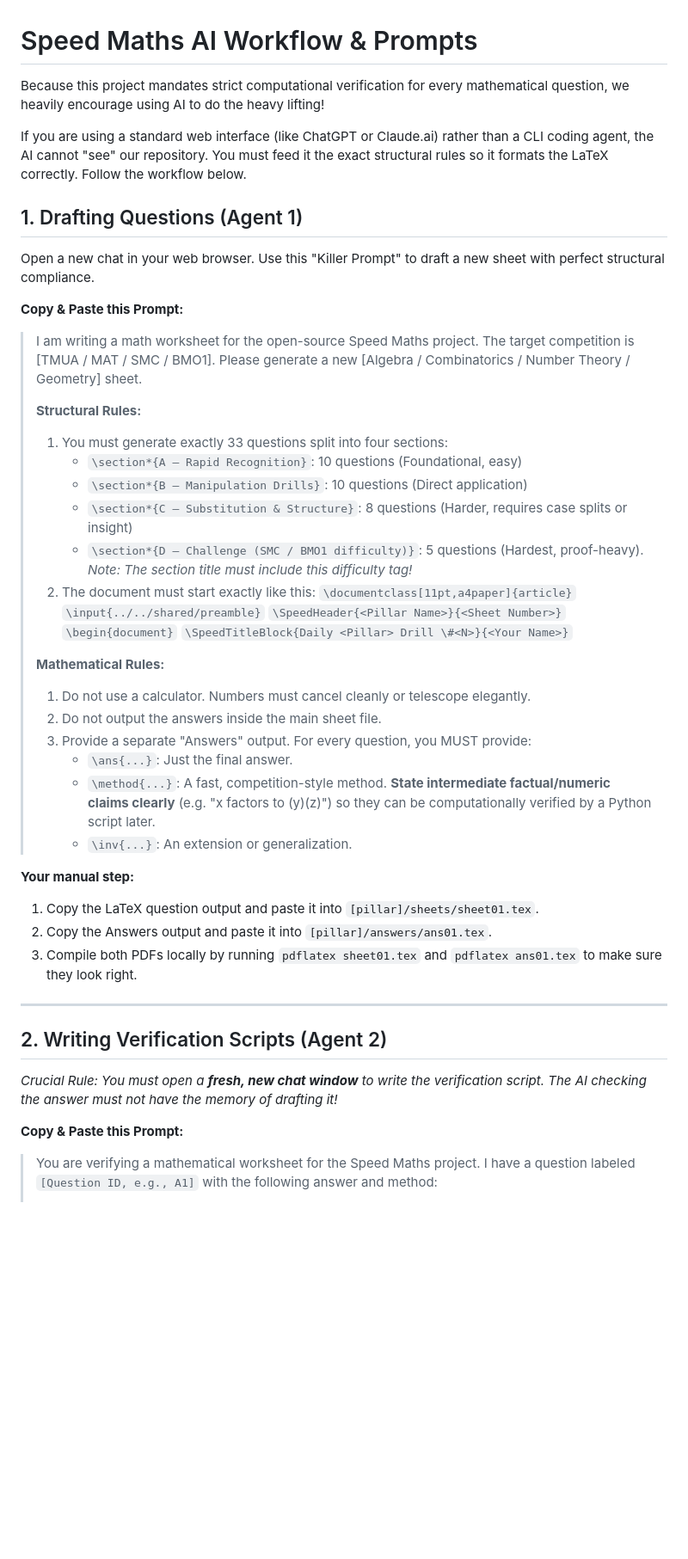
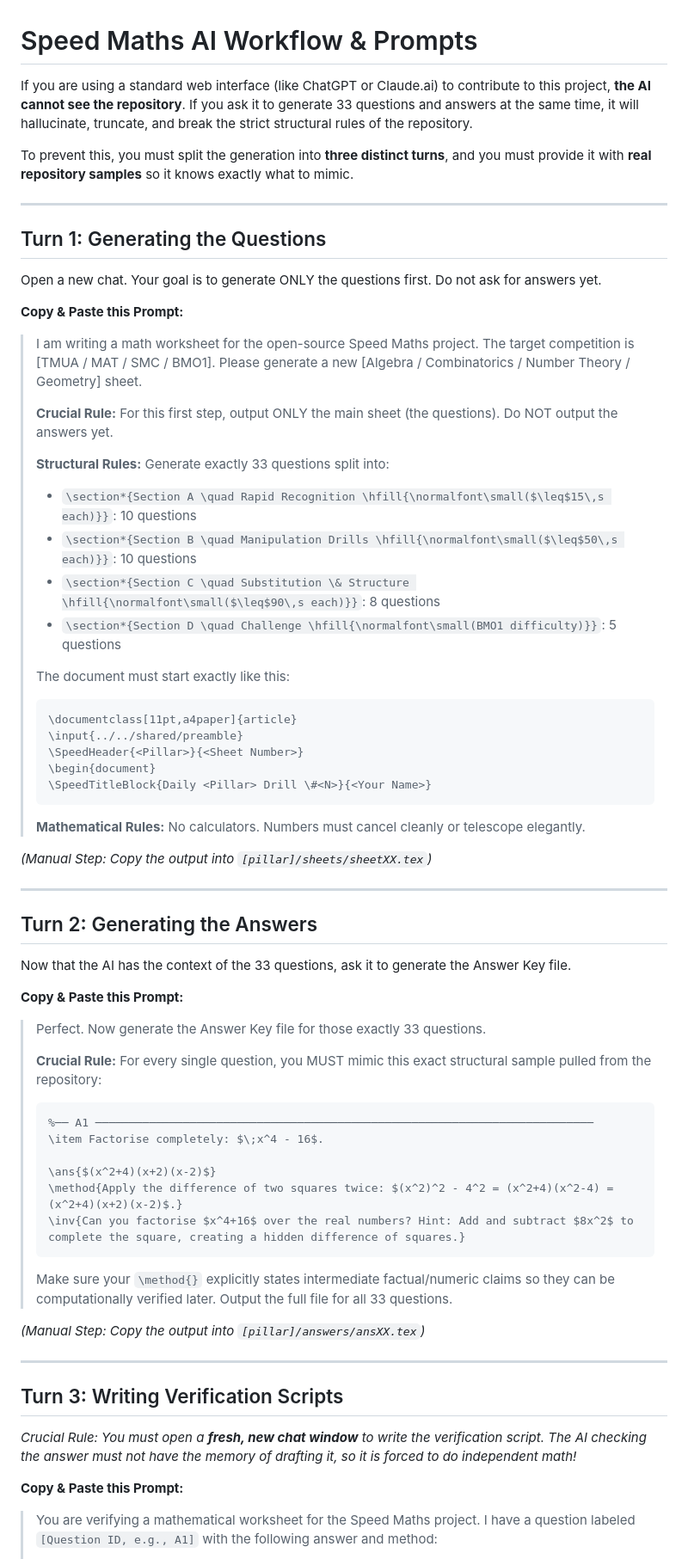
Before and after one commit to The-CerealDev/speed-maths, a Markdown page: AI_PROMPTS.md, the part around one of its changes. Shown at 86% size. Drawn GitHub-style; blank space fills up the shorter version.

Commit message:
docs: Rewrite AI prompts with multi-turn generation and few-shot examples to prevent LLM hallucination

````diff
--- a/AI_PROMPTS.md
+++ b/AI_PROMPTS.md
@@ -1,46 +1,68 @@
 # Speed Maths AI Workflow & Prompts
 
-Because this project mandates strict computational verification for every mathematical question, we heavily encourage using AI to do the heavy lifting!
+If you are using a standard web interface (like ChatGPT or Claude.ai) to contribute to this project, **the AI cannot see the repository**. If you ask it to generate 33 questions and answers at the same time, it will hallucinate, truncate, and break the strict structural rules of the repository.
 
-If you are using a standard web interface (like ChatGPT or Claude.ai) rather than a CLI coding agent, the AI cannot "see" our repository. You must feed it the exact structural rules so it formats the LaTeX correctly. Follow the workflow below.
+To prevent this, you must split the generation into **three distinct turns**, and you must provide it with **real repository samples** so it knows exactly what to mimic.
 
-## 1. Drafting Questions (Agent 1)
-Open a new chat in your web browser. Use this "Killer Prompt" to draft a new sheet with perfect structural compliance.
+---
+
+## Turn 1: Generating the Questions
+Open a new chat. Your goal is to generate ONLY the questions first. Do not ask for answers yet.
 
 **Copy & Paste this Prompt:**
 > I am writing a math worksheet for the open-source Speed Maths project. The target competition is [TMUA / MAT / SMC / BMO1].
 > Please generate a new [Algebra / Combinatorics / Number Theory / Geometry] sheet.
 >
+> **Crucial Rule:** For this first step, output ONLY the main sheet (the questions). Do NOT output the answers yet.
+>
 > **Structural Rules:**
-> 1. You must generate exactly 33 questions split into four sections:
->    - `\section*{A — Rapid Recognition}`: 10 questions (Foundational, easy)
->    - `\section*{B — Manipulation Drills}`: 10 questions (Direct application)
->    - `\section*{C — Substitution & Structure}`: 8 questions (Harder, requires case splits or insight)
->    - `\section*{D — Challenge (SMC / BMO1 difficulty)}`: 5 questions (Hardest, proof-heavy). *Note: The section title must include this difficulty tag!*
-> 2. The document must start exactly like this:
->    `\documentclass[11pt,a4paper]{article}`
->    `\input{../../shared/preamble}`
->    `\SpeedHeader{<Pillar Name>}{<Sheet Number>}`
->    `\begin{document}`
->    `\SpeedTitleBlock{Daily <Pillar> Drill \#<N>}{<Your Name>}`
+> Generate exactly 33 questions split into:
+> - `\section*{Section A \quad Rapid Recognition \hfill{\normalfont\small($\leq$15\,s each)}}`: 10 questions
+> - `\section*{Section B \quad Manipulation Drills \hfill{\normalfont\small($\leq$50\,s each)}}`: 10 questions
+> - `\section*{Section C \quad Substitution \& Structure \hfill{\normalfont\small($\leq$90\,s each)}}`: 8 questions
+> - `\section*{Section D \quad Challenge \hfill{\normalfont\small(BMO1 difficulty)}}`: 5 questions
+>
+> The document must start exactly like this:
+> ```latex
+> \documentclass[11pt,a4paper]{article}
+> \input{../../shared/preamble}
+> \SpeedHeader{<Pillar>}{<Sheet Number>}
+> \begin{document}
+> \SpeedTitleBlock{Daily <Pillar> Drill \#<N>}{<Your Name>}
+> ```
 >
 > **Mathematical Rules:**
-> 1. Do not use a calculator. Numbers must cancel cleanly or telescope elegantly.
-> 2. Do not output the answers inside the main sheet file.
-> 3. Provide a separate "Answers" output. For every question, you MUST provide:
->    - `\ans{...}`: Just the final answer.
->    - `\method{...}`: A fast, competition-style method. **State intermediate factual/numeric claims clearly** (e.g. "x factors to (y)(z)") so they can be computationally verified by a Python script later.
->    - `\inv{...}`: An extension or generalization.
+> No calculators. Numbers must cancel cleanly or telescope elegantly.
 
-**Your manual step:**
-1. Copy the LaTeX question output and paste it into `[pillar]/sheets/sheet01.tex`.
-2. Copy the Answers output and paste it into `[pillar]/answers/ans01.tex`.
-3. Compile both PDFs locally by running `pdflatex sheet01.tex` and `pdflatex ans01.tex` to make sure they look right.
+*(Manual Step: Copy the output into `[pillar]/sheets/sheetXX.tex`)*
 
 ---
 
-## 2. Writing Verification Scripts (Agent 2)
-*Crucial Rule: You must open a **fresh, new chat window** to write the verification script. The AI checking the answer must not have the memory of drafting it!*
+## Turn 2: Generating the Answers
+Now that the AI has the context of the 33 questions, ask it to generate the Answer Key file.
+
+**Copy & Paste this Prompt:**
+> Perfect. Now generate the Answer Key file for those exactly 33 questions.
+>
+> **Crucial Rule:** For every single question, you MUST mimic this exact structural sample pulled from the repository:
+>
+> ```latex
+> %── A1 ──────────────────────────────────────────────────────────────────────────
+> \item Factorise completely: $\;x^4 - 16$.
+>
+> \ans{$(x^2+4)(x+2)(x-2)$}
+> \method{Apply the difference of two squares twice: $(x^2)^2 - 4^2 = (x^2+4)(x^2-4) = (x^2+4)(x+2)(x-2)$.}
+> \inv{Can you factorise $x^4+16$ over the real numbers? Hint: Add and subtract $8x^2$ to complete the square, creating a hidden difference of squares.}
+> ```
+>
+> Make sure your `\method{}` explicitly states intermediate factual/numeric claims so they can be computationally verified later. Output the full file for all 33 questions.
+
+*(Manual Step: Copy the output into `[pillar]/answers/ansXX.tex`)*
+
+---
+
+## Turn 3: Writing Verification Scripts
+*Crucial Rule: You must open a **fresh, new chat window** to write the verification script. The AI checking the answer must not have the memory of drafting it, so it is forced to do independent math!*
 
 **Copy & Paste this Prompt:**
 > You are verifying a mathematical worksheet for the Speed Maths project.
````
Also changed, not shown: other parts of AI_PROMPTS.md (+13 -8 lines).
